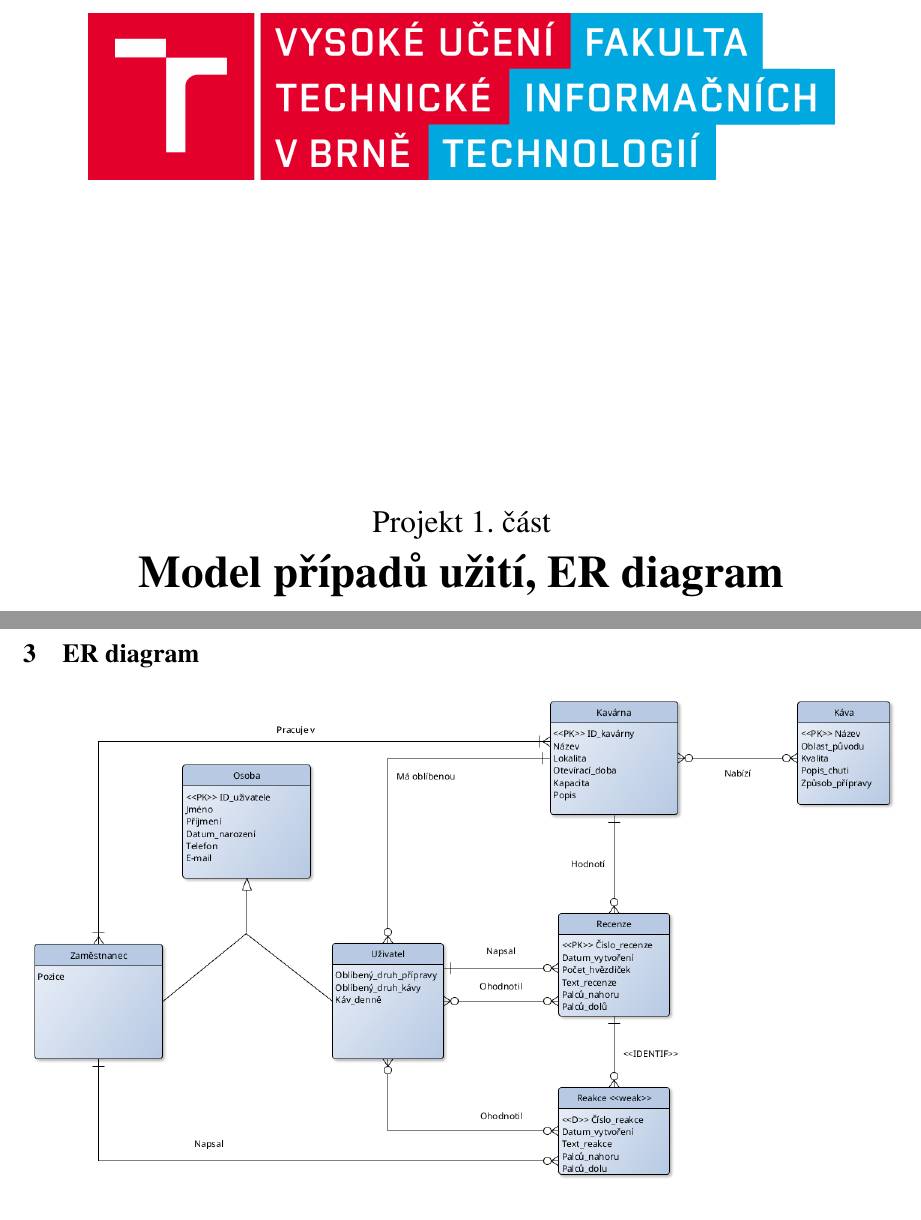
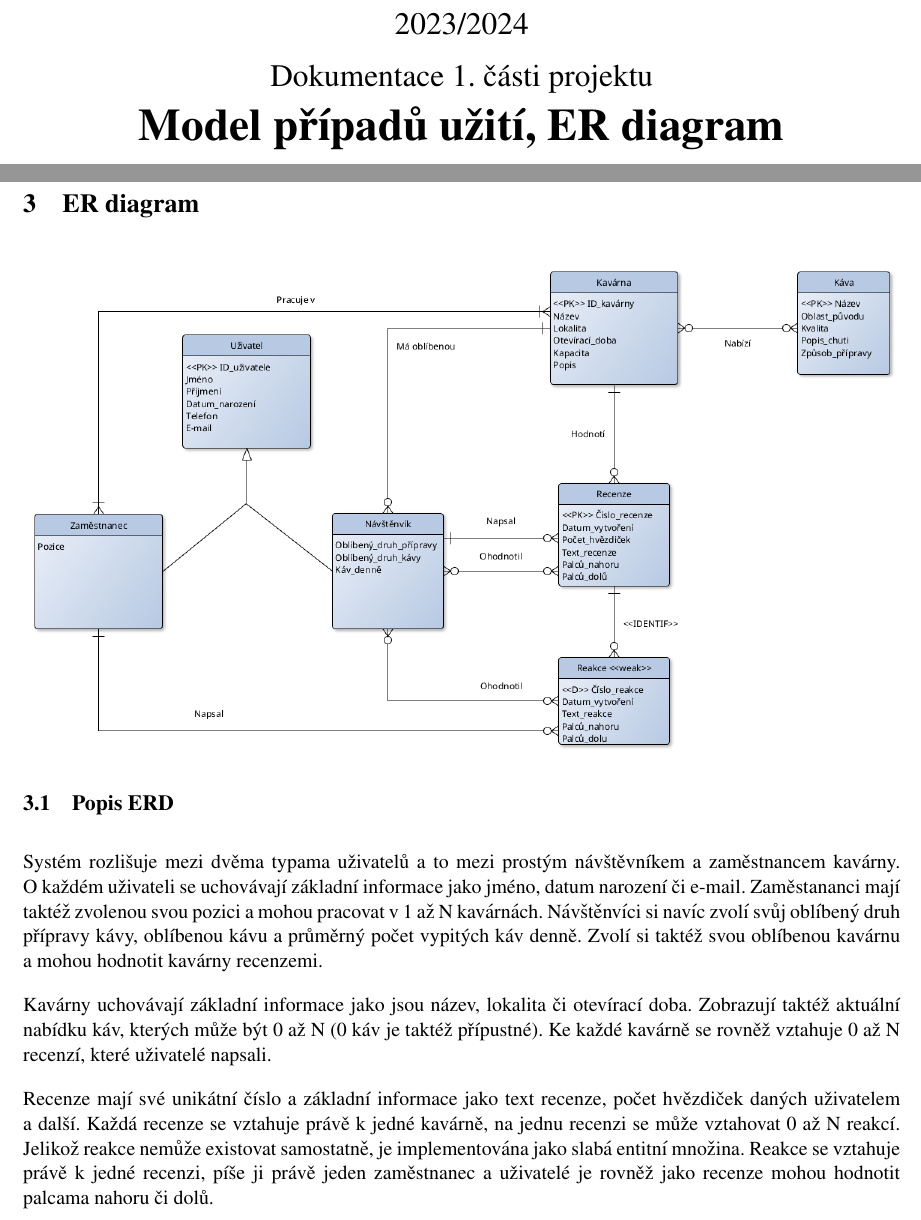
Before and after one commit to jakubgryc/fit-ids-project, a LaTeX document (part1/proj1.tex): two parts of pages 1 and 3 of 3, joined at a grey line, cut at the place of the change. Compiled offline with pdfLaTeX.

Commit message:
pridan strucny popis

```diff
--- a/part1/proj1.tex
+++ b/part1/proj1.tex
@@ -7,6 +7,7 @@
 \usepackage[left=2cm, top=3cm, text={17cm, 24cm}]{geometry}
 \usepackage{times}
 \usepackage{verbatim}
+\setlength{\parskip}{1em}
 \usepackage{enumitem}
 \usepackage{amsmath, bm}
 \usepackage[graphicx]{realboxes}
@@ -24,7 +25,10 @@
 
 			\vspace{\stretch{0.382}}
 
-			\LARGE{Projekt 1. část} \\
+            \Large{IDS \--\ Databázové systémy} \\
+            \LARGE{2023/2024} \\[0.4em]
+
+			\LARGE{Dokumentace 1. části projektu} \\
 			\Huge{\textbf{Model případů užití, ER diagram}} \\
             \bigskip
             \Large{\textbf{Kavárenský povaleč}} \\
@@ -78,4 +81,12 @@ kterými byly ohodnoceny.
 			\includegraphics[width=1\linewidth]{./IDS_ER.png} \\
             \label{ER}
 \end{center}
+
+\subsection{Popis ERD}
+Systém rozlišuje mezi dvěma typama uživatelů a to mezi prostým návštěvníkem a zaměstnancem kavárny. O~každém uživateli se uchovávají základní informace jako jméno, datum narození či e-mail. Zaměstananci mají taktéž zvolenou svou pozici a mohou pracovat v~1 až N kavárnách. Návštěnvíci si navíc zvolí svůj oblíbený druh přípravy kávy, oblíbenou kávu a průměrný počet vypitých káv denně. Zvolí si taktéž svou oblíbenou kavárnu a~mohou hodnotit kavárny recenzemi.
+
+\noindent Kavárny uchovávají základní informace jako jsou název, lokalita či otevírací doba. Zobrazují taktéž aktuální nabídku káv, kterých může být 0 až N (0 káv je taktéž přípustné). Ke každé kavárně se rovněž vztahuje 0 až N recenzí, které uživatelé napsali.
+
+\noindent Recenze mají své unikátní číslo a základní informace jako text recenze, počet hvězdiček daných uživatelem a další. Každá recenze se vztahuje právě k~jedné kavárně, na jednu recenzi se může vztahovat 0 až N reakcí. Jelikož reakce nemůže existovat samostatně, je implementována jako slabá entitní množina. Reakce se vztahuje právě k~jedné recenzi, píše ji právě jeden zaměstnanec a uživatelé je rovněž jako recenze mohou hodnotit palcama nahoru či dolů.
+
 \end{document}
```
Also changed, not shown: part1/IDS_ER.png, part1/IDS_UCD.png, part1/xsterb16_xgrycj03.pdf, part1/proj1.tex (1 more changed lines).
